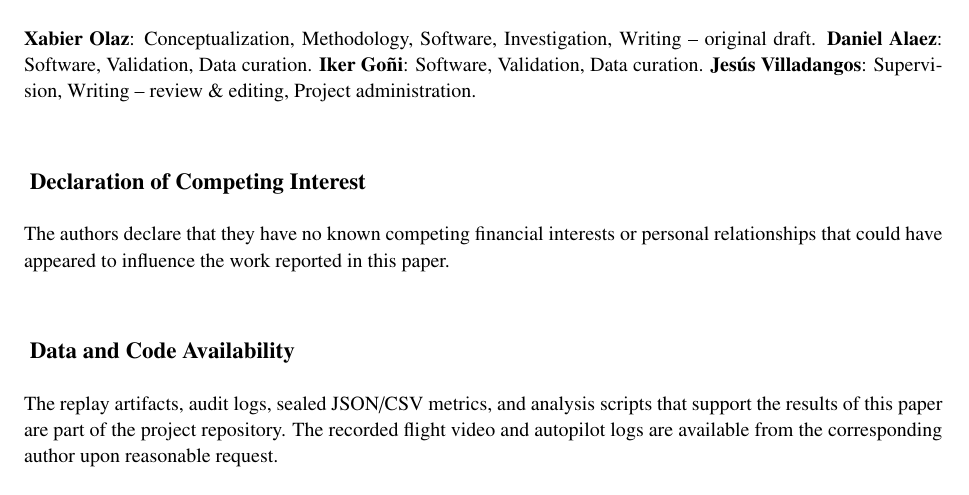
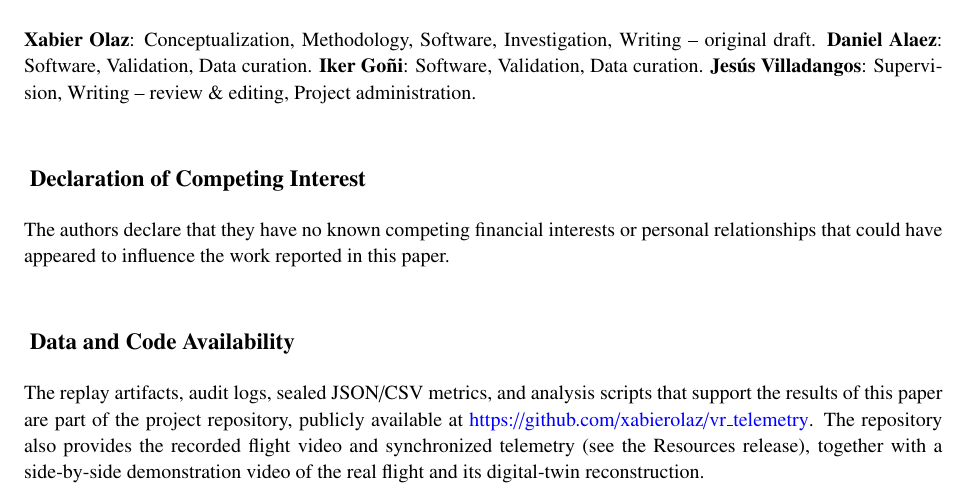
Before and after one commit to xabierolaz/vr_telemetry, a LaTeX document (main.tex): part of page 10 of 15, cut so that both start at the same text. Compiled offline with pdfLaTeX.

Commit message:
Add side-by-side demo video (GIF preview in README) and link repository in Data Availability

```diff
--- a/main.tex
+++ b/main.tex
@@ -298,7 +298,7 @@ This paper has been financially supported by Spanish Gobernment under contract C
 The authors declare that they have no known competing financial interests or personal relationships that could have appeared to influence the work reported in this paper.
 
 \section*{Data and Code Availability}
-The replay artifacts, audit logs, sealed JSON/CSV metrics, and analysis scripts that support the results of this paper are part of the project repository. The recorded flight video and autopilot logs are available from the corresponding author upon reasonable request.
+The replay artifacts, audit logs, sealed JSON/CSV metrics, and analysis scripts that support the results of this paper are part of the project repository, publicly available at \url{https://github.com/xabierolaz/vr_telemetry}. The repository also provides the recorded flight video and synchronized telemetry (see the Resources release), together with a side-by-side demonstration video of the real flight and its digital-twin reconstruction.
 
 \section*{Ethics Statement}
 This study did not involve human subjects or animals; the operator study defined as future work will be submitted for ethics review before recruitment.
```
Also changed, not shown: README.md, 2 other files.
